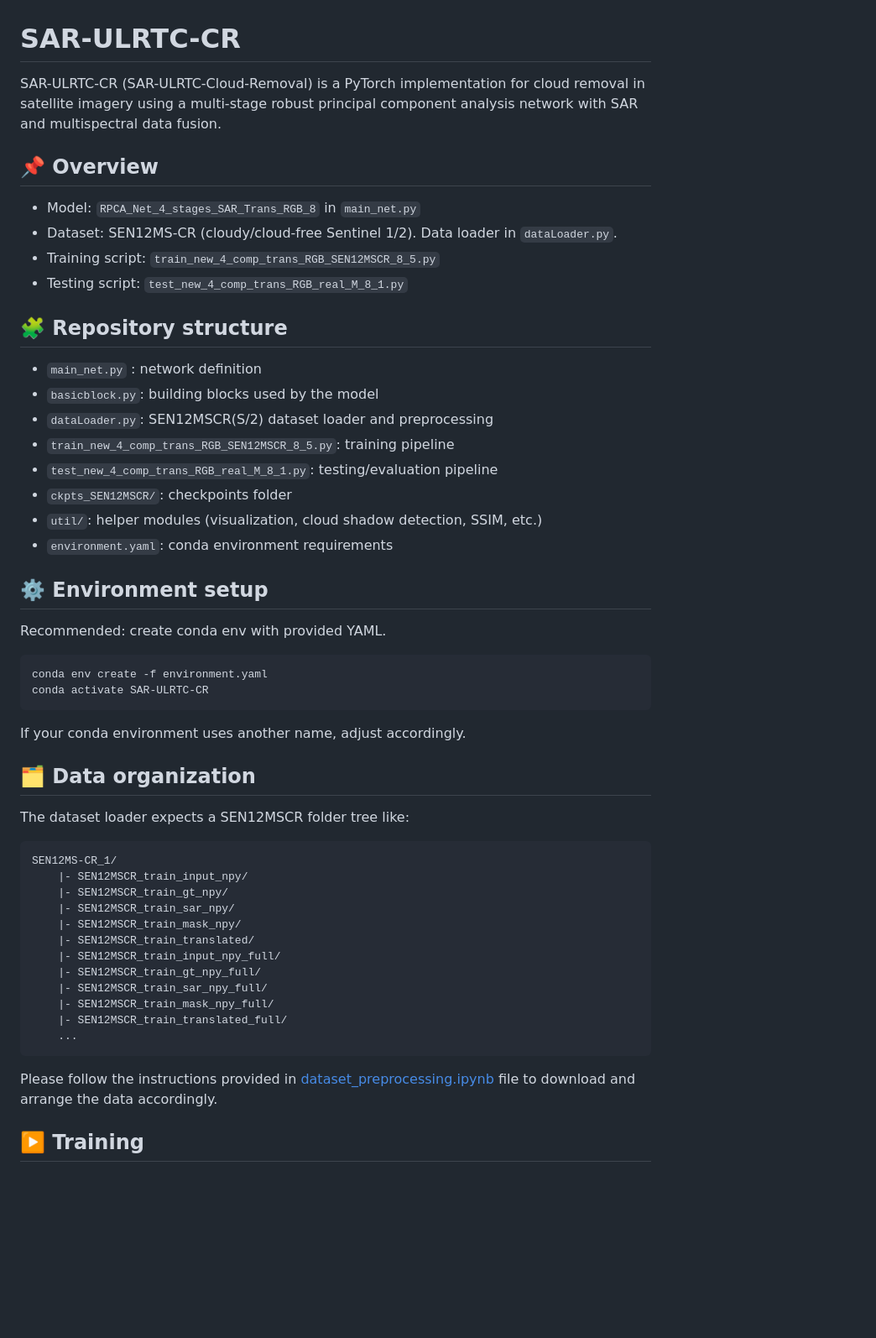
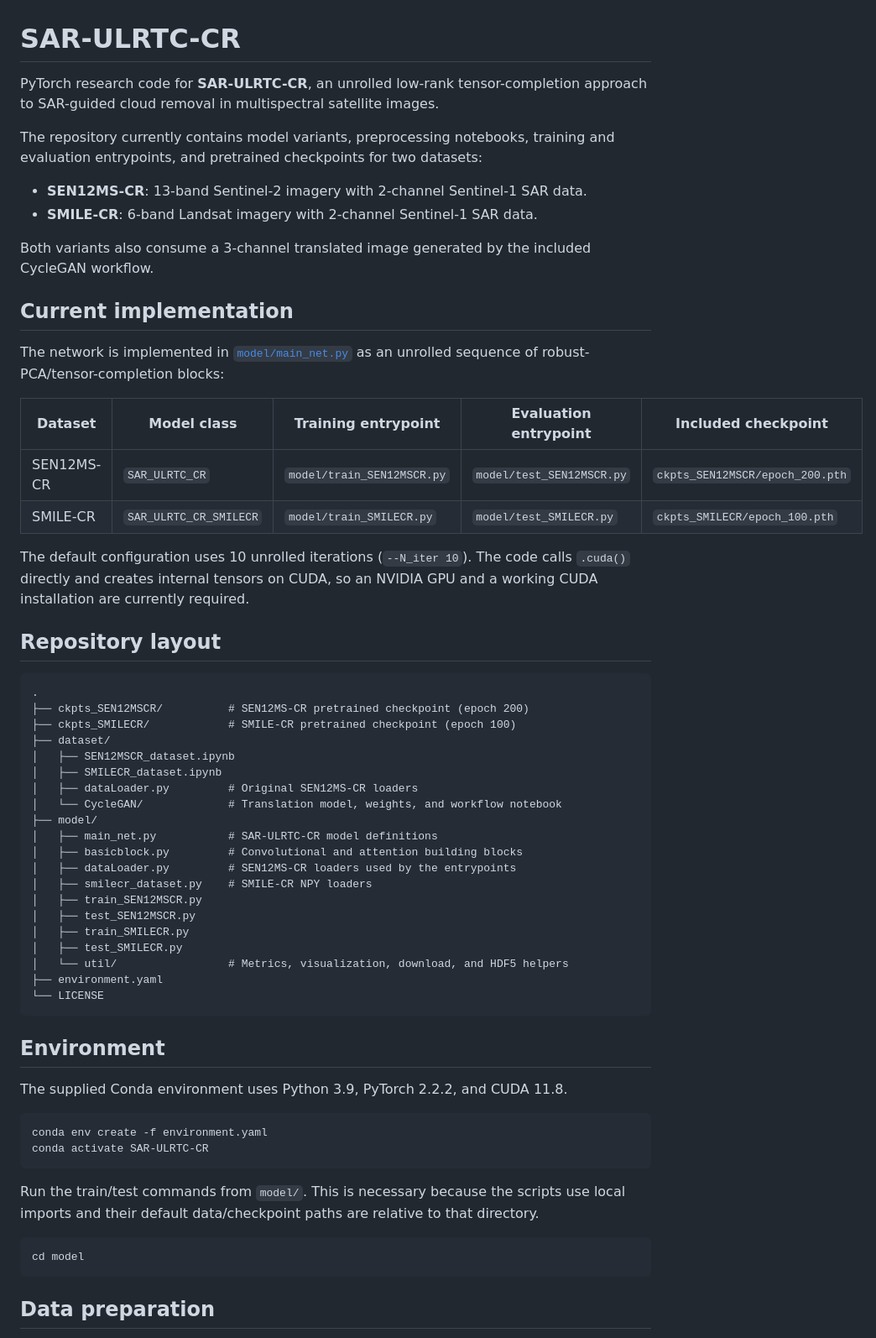
Before and after one commit to vhchuong/SAR-ULRTC-CR, a Markdown page: README.md, the part around one of its changes. Shown at 84% size. Rendered like a GitHub page; blank space fills up the shorter version.

Commit message:
Update README for current implementation

````diff
--- a/README.md
+++ b/README.md
@@ -1,55 +1,64 @@
 # SAR-ULRTC-CR
 
-SAR-ULRTC-CR (SAR-ULRTC-Cloud-Removal) is a PyTorch implementation for cloud removal in satellite imagery using a multi-stage robust principal component analysis network with SAR and multispectral data fusion.
+PyTorch research code for **SAR-ULRTC-CR**, an unrolled low-rank tensor-completion approach to SAR-guided cloud removal in multispectral satellite images.
 
-## 📌 Overview
+The repository currently contains model variants, preprocessing notebooks, training and evaluation entrypoints, and pretrained checkpoints for two datasets:
 
-- Model: `RPCA_Net_4_stages_SAR_Trans_RGB_8` in `main_net.py`
-- Dataset: SEN12MS-CR (cloudy/cloud-free Sentinel 1/2). Data loader in `dataLoader.py`.
-- Training script: `train_new_4_comp_trans_RGB_SEN12MSCR_8_5.py`
-- Testing script: `test_new_4_comp_trans_RGB_real_M_8_1.py`
+- **SEN12MS-CR**: 13-band Sentinel-2 imagery with 2-channel Sentinel-1 SAR data.
+- **SMILE-CR**: 6-band Landsat imagery with 2-channel Sentinel-1 SAR data.
 
-## 🧩 Repository structure
+Both variants also consume a 3-channel translated image generated by the included CycleGAN workflow.
 
-- `main_net.py`  : network definition
-- `basicblock.py`: building blocks used by the model
-- `dataLoader.py`: SEN12MSCR(S/2) dataset loader and preprocessing
-- `train_new_4_comp_trans_RGB_SEN12MSCR_8_5.py`: training pipeline
-- `test_new_4_comp_trans_RGB_real_M_8_1.py`: testing/evaluation pipeline
-- `ckpts_SEN12MSCR/`: checkpoints folder
-- `util/`: helper modules (visualization, cloud shadow detection, SSIM, etc.)
-- `environment.yaml`: conda environment requirements
+## Current implementation
 
-## ⚙️ Environment setup
+The network is implemented in [`model/main_net.py`](model/main_net.py) as an unrolled sequence of robust-PCA/tensor-completion blocks:
 
-Recommended: create conda env with provided YAML.
+| Dataset | Model class | Training entrypoint | Evaluation entrypoint | Included checkpoint |
+| --- | --- | --- | --- | --- |
+| SEN12MS-CR | `SAR_ULRTC_CR` | `model/train_SEN12MSCR.py` | `model/test_SEN12MSCR.py` | `ckpts_SEN12MSCR/epoch_200.pth` |
+| SMILE-CR | `SAR_ULRTC_CR_SMILECR` | `model/train_SMILECR.py` | `model/test_SMILECR.py` | `ckpts_SMILECR/epoch_100.pth` |
+
+The default configuration uses 10 unrolled iterations (`--N_iter 10`). The code calls `.cuda()` directly and creates internal tensors on CUDA, so an NVIDIA GPU and a working CUDA installation are currently required.
+
+## Repository layout
+
+```text
+.
+├── ckpts_SEN12MSCR/          # SEN12MS-CR pretrained checkpoint (epoch 200)
+├── ckpts_SMILECR/            # SMILE-CR pretrained checkpoint (epoch 100)
+├── dataset/
+│   ├── SEN12MSCR_dataset.ipynb
+│   ├── SMILECR_dataset.ipynb
+│   ├── dataLoader.py         # Original SEN12MS-CR loaders
+│   └── CycleGAN/             # Translation model, weights, and workflow notebook
+├── model/
+│   ├── main_net.py           # SAR-ULRTC-CR model definitions
+│   ├── basicblock.py         # Convolutional and attention building blocks
+│   ├── dataLoader.py         # SEN12MS-CR loaders used by the entrypoints
+│   ├── smilecr_dataset.py    # SMILE-CR NPY loaders
+│   ├── train_SEN12MSCR.py
+│   ├── test_SEN12MSCR.py
+│   ├── train_SMILECR.py
+│   ├── test_SMILECR.py
+│   └── util/                 # Metrics, visualization, download, and HDF5 helpers
+├── environment.yaml
+└── LICENSE
+```
+
+## Environment
+
+The supplied Conda environment uses Python 3.9, PyTorch 2.2.2, and CUDA 11.8.
 
 ```bash
 conda env create -f environment.yaml
 conda activate SAR-ULRTC-CR
 ```
 
-If your conda environment uses another name, adjust accordingly.
+Run the train/test commands from `model/`. This is necessary because the scripts use local imports and their default data/checkpoint paths are relative to that directory.
 
-## 🗂️ Data organization
-
-The dataset loader expects a SEN12MSCR folder tree like:
-
-```
-SEN12MS-CR_1/
-    |- SEN12MSCR_train_input_npy/
-    |- SEN12MSCR_train_gt_npy/
-    |- SEN12MSCR_train_sar_npy/
-    |- SEN12MSCR_train_mask_npy/
-    |- SEN12MSCR_train_translated/
-    |- SEN12MSCR_train_input_npy_full/
-    |- SEN12MSCR_train_gt_npy_full/
-    |- SEN12MSCR_train_sar_npy_full/
-    |- SEN12MSCR_train_mask_npy_full/
-    |- SEN12MSCR_train_translated_full/
-    ...
+```bash
+cd model
 ```
 
-Please follow the instructions provided in [dataset_preprocessing.ipynb](dataset_preprocessing.ipynb) file to download and arrange the data accordingly.
-## ▶️ Training
+## Data preparation
 
````
Also changed, not shown: other parts of README.md (+126 -28 lines).
